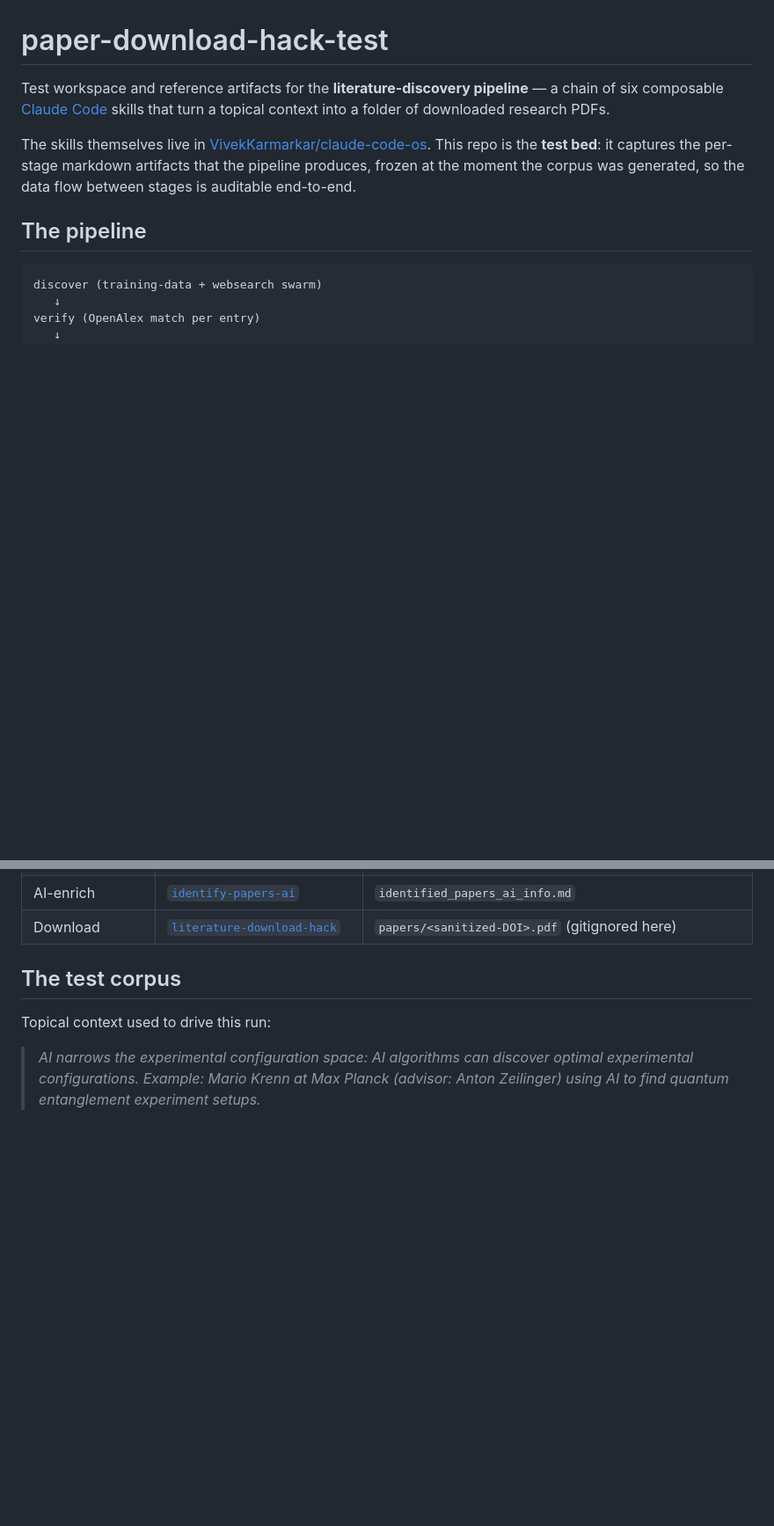
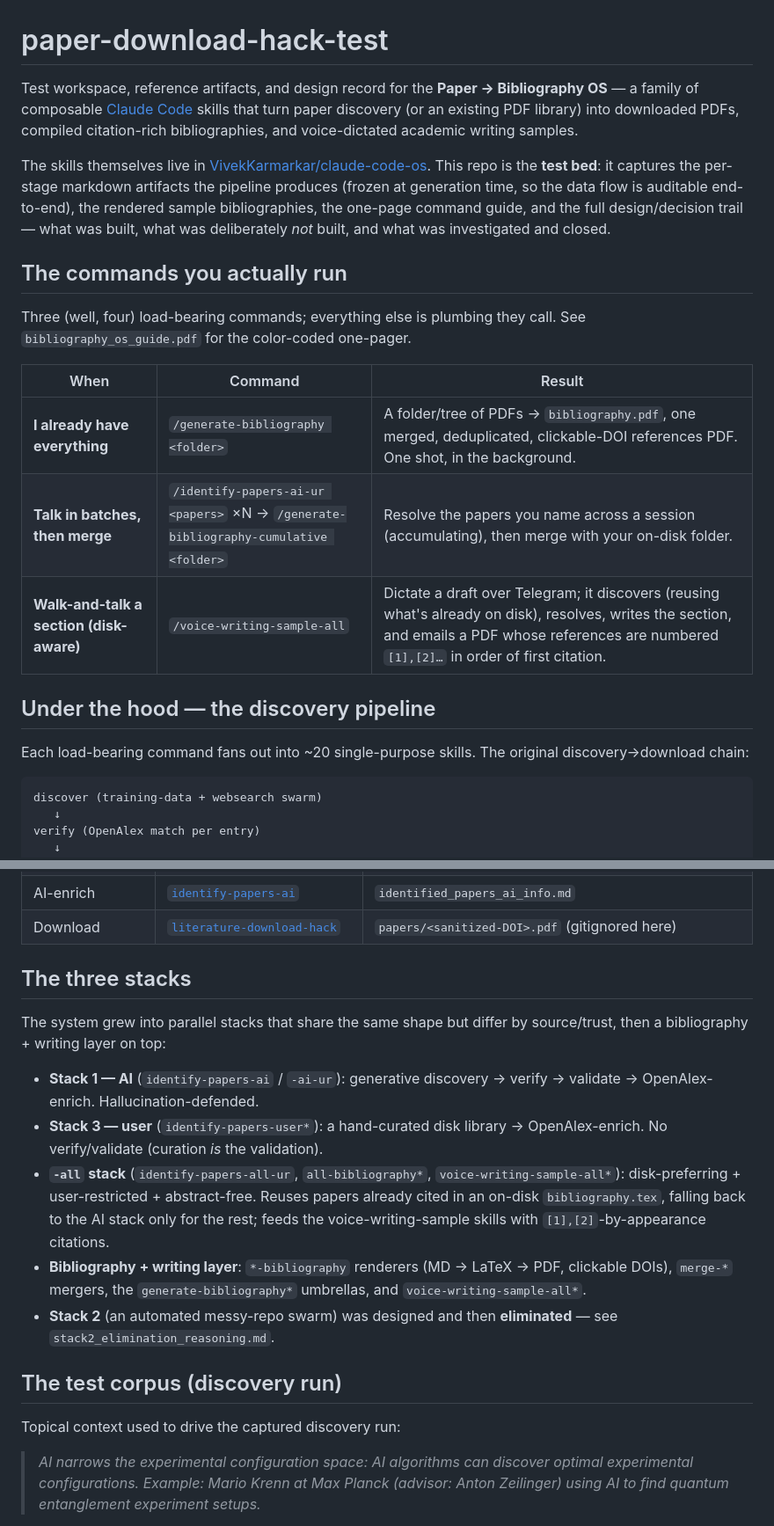
Before and after one commit to VivekKarmarkar/paper-download-hack-test, a Markdown page: README.md, 2 parts joined by grey strips. Shown at 88% size. Drawn GitHub-style; blank space fills up the shorter version.

````diff
--- a/README.md
+++ b/README.md
@@ -1,10 +1,22 @@
 # paper-download-hack-test
 
-Test workspace and reference artifacts for the **literature-discovery pipeline** — a chain of six composable [Claude Code](https://claude.com/claude-code) skills that turn a topical context into a folder of downloaded research PDFs.
+Test workspace, reference artifacts, and design record for the **Paper → Bibliography OS** — a family of composable [Claude Code](https://claude.com/claude-code) skills that turn paper discovery (or an existing PDF library) into downloaded PDFs, compiled citation-rich bibliographies, and voice-dictated academic writing samples.
 
-The skills themselves live in [VivekKarmarkar/claude-code-os](https://github.com/VivekKarmarkar/claude-code-os/tree/main/skills). This repo is the **test bed**: it captures the per-stage markdown artifacts that the pipeline produces, frozen at the moment the corpus was generated, so the data flow between stages is auditable end-to-end.
+The skills themselves live in [VivekKarmarkar/claude-code-os](https://github.com/VivekKarmarkar/claude-code-os/tree/main/skills). This repo is the **test bed**: it captures the per-stage markdown artifacts the pipeline produces (frozen at generation time, so the data flow is auditable end-to-end), the rendered sample bibliographies, the one-page command guide, and the full design/decision trail — what was built, what was deliberately *not* built, and what was investigated and closed.
 
-## The pipeline
+## The commands you actually run
+
+Three (well, four) load-bearing commands; everything else is plumbing they call. See `bibliography_os_guide.pdf` for the color-coded one-pager.
+
+| When | Command | Result |
+|---|---|---|
+| **I already have everything** | `/generate-bibliography <folder>` | A folder/tree of PDFs → `bibliography.pdf`, one merged, deduplicated, clickable-DOI references PDF. One shot, in the background. |
+| **Talk in batches, then merge** | `/identify-papers-ai-ur <papers>` ×N → `/generate-bibliography-cumulative <folder>` | Resolve the papers you name across a session (accumulating), then merge with your on-disk folder. |
+| **Walk-and-talk a section (disk-aware)** | `/voice-writing-sample-all` | Dictate a draft over Telegram; it discovers (reusing what's already on disk), resolves, writes the section, and emails a PDF whose references are numbered `[1],[2]…` in order of first citation. |
+
+## Under the hood — the discovery pipeline
+
+Each load-bearing command fans out into ~20 single-purpose skills. The original discovery→download chain:
 
 ```
 discover (training-data + websearch swarm)
@@ -29,9 +41,19 @@ Each arrow is a separate globally-available skill, doing one thing well. Each wr
 | AI-enrich | [`identify-papers-ai`](https://github.com/VivekKarmarkar/claude-code-os/tree/main/skills/identify-papers-ai) | `identified_papers_ai_info.md` |
 | Download | [`literature-download-hack`](https://github.com/VivekKarmarkar/claude-code-os/tree/main/skills/literature-download-hack) | `papers/<sanitized-DOI>.pdf` (gitignored here) |
 
-## The test corpus
+## The three stacks
 
-Topical context used to drive this run:
+The system grew into parallel stacks that share the same shape but differ by source/trust, then a bibliography + writing layer on top:
+
+- **Stack 1 — AI** (`identify-papers-ai` / `-ai-ur`): generative discovery → verify → validate → OpenAlex-enrich. Hallucination-defended.
+- **Stack 3 — user** (`identify-papers-user*`): a hand-curated disk library → OpenAlex-enrich. No verify/validate (curation *is* the validation).
+- **`-all` stack** (`identify-papers-all-ur`, `all-bibliography*`, `voice-writing-sample-all*`): disk-preferring + user-restricted + abstract-free. Reuses papers already cited in an on-disk `bibliography.tex`, falling back to the AI stack only for the rest; feeds the voice-writing-sample skills with `[1],[2]`-by-appearance citations.
+- **Bibliography + writing layer**: `*-bibliography` renderers (MD → LaTeX → PDF, clickable DOIs), `merge-*` mergers, the `generate-bibliography*` umbrellas, and `voice-writing-sample-all*`.
+- **Stack 2** (an automated messy-repo swarm) was designed and then **eliminated** — see `stack2_elimination_reasoning.md`.
+
+## The test corpus (discovery run)
+
+Topical context used to drive the captured discovery run:
 
 > *AI narrows the experimental configuration space: AI algorithms can discover optimal experimental configurations. Example: Mario Krenn at Max Planck (advisor: Anton Zeilinger) using AI to find quantum entanglement experiment setups.*
 
````
Also changed, not shown: other parts of README.md (+30 -36 lines).
